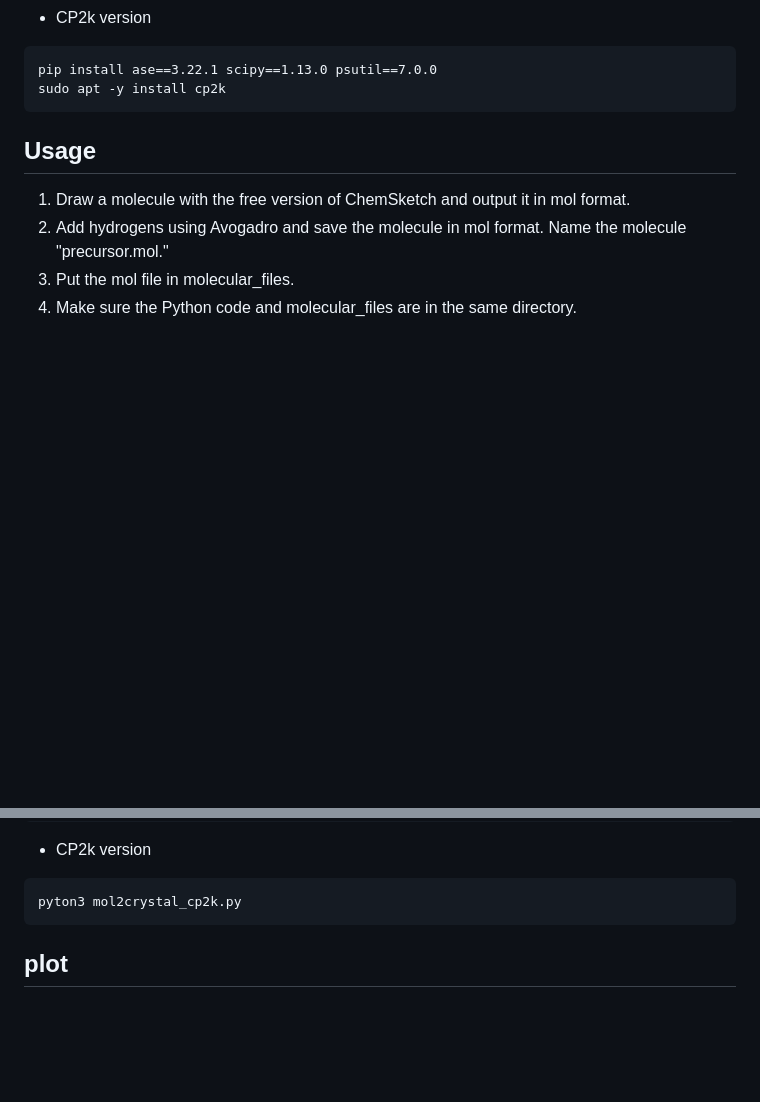
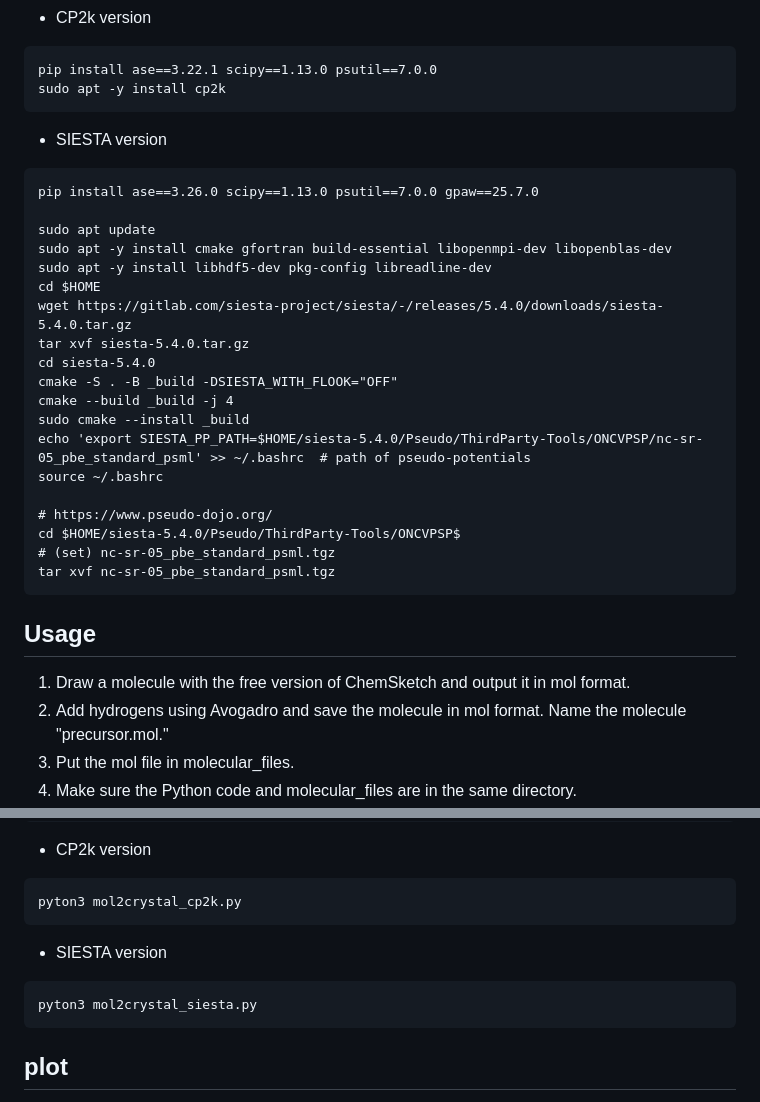
Before and after one commit to by-student-2017/mol2crystal, a Markdown page: README.md, 2 parts joined by grey strips. Drawn GitHub-style; blank space fills up the shorter version.

````diff
--- a/README.md
+++ b/README.md
@@ -45,6 +45,28 @@ pip install "numpy<2.0"
 pip install ase==3.22.1 scipy==1.13.0 psutil==7.0.0
 sudo apt -y install cp2k
 ```
+- SIESTA version
+```
+pip install ase==3.26.0 scipy==1.13.0 psutil==7.0.0 gpaw==25.7.0
+
+sudo apt update
+sudo apt -y install cmake gfortran build-essential libopenmpi-dev libopenblas-dev
+sudo apt -y install libhdf5-dev pkg-config libreadline-dev
+cd $HOME
+wget https://gitlab.com/siesta-project/siesta/-/releases/5.4.0/downloads/siesta-5.4.0.tar.gz
+tar xvf siesta-5.4.0.tar.gz
+cd siesta-5.4.0
+cmake -S . -B _build -DSIESTA_WITH_FLOOK="OFF"
+cmake --build _build -j 4
+sudo cmake --install _build
+echo 'export SIESTA_PP_PATH=$HOME/siesta-5.4.0/Pseudo/ThirdParty-Tools/ONCVPSP/nc-sr-05_pbe_standard_psml' >> ~/.bashrc  # path of pseudo-potentials
+source ~/.bashrc
+
+# https://www.pseudo-dojo.org/
+cd $HOME/siesta-5.4.0/Pseudo/ThirdParty-Tools/ONCVPSP$
+# (set) nc-sr-05_pbe_standard_psml.tgz
+tar xvf nc-sr-05_pbe_standard_psml.tgz
+```
 
 ## Usage
 1. Draw a molecule with the free version of ChemSketch and output it in mol format.
@@ -80,6 +102,10 @@ pyton3 mol2crystal_gpaw.py
 ```
 pyton3 mol2crystal_cp2k.py
 ```
+- SIESTA version
+```
+pyton3 mol2crystal_siesta.py
+```
 
 ## plot
 - matplotlib version
````
